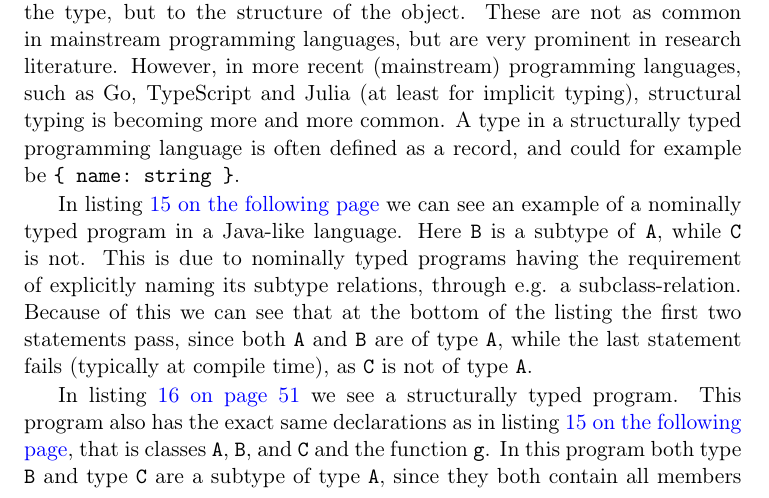
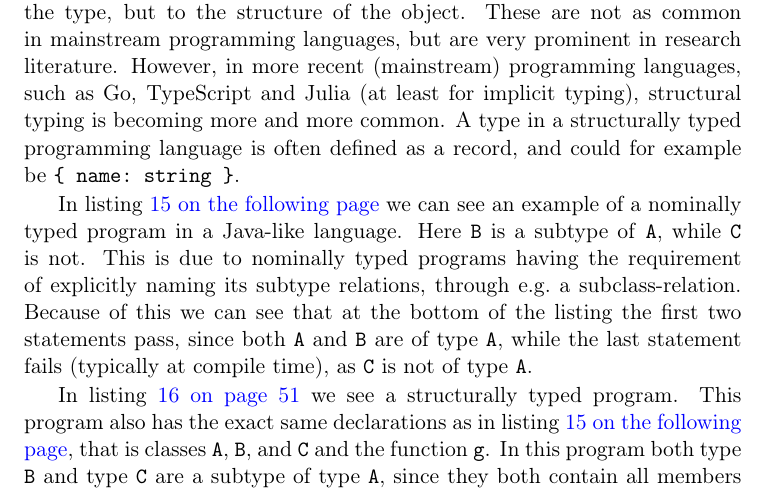
Before and after one commit to petter/master-thesis, a LaTeX thesis (src/main.tex, which reads src/chapters/difference-pts-ptj/pts-vs-ptj.tex): part of page 60 of 71, cut so that both start at the same text. Compiled offline with pdfLaTeX; a LaTeX package or settings file that is missing is left out.

Commit message:
Insert normal space after abbr

```diff
--- a/src/chapters/difference-pts-ptj/pts-vs-ptj.tex
+++ b/src/chapters/difference-pts-ptj/pts-vs-ptj.tex
@@ -21,7 +21,7 @@ A type in a structurally typed programming language is often defined as a record
 
 In listing~\vref{lst:nominal-typing-example} we can see an example of a nominally typed program in a Java-like language.
 Here \codeword{B} is a subtype of \codeword{A}, while \codeword{C} is not.
-This is due to nominally typed programs having the requirement of explicitly naming its subtype relations, through e.g. a subclass-relation.
+This is due to nominally typed programs having the requirement of explicitly naming its subtype relations, through e.g.\ a subclass-relation.
 Because of this we can see that at the bottom of the listing the first two statements pass, since both \codeword{A} and \codeword{B} are of type \codeword{A}, while the last statement fails (typically at compile time), as \codeword{C} is not of type \codeword{A}.
 
 In listing~\vref{lst:structural-typing-example} we see a structurally typed program.
```
Also changed, not shown: src/main.pdf.
